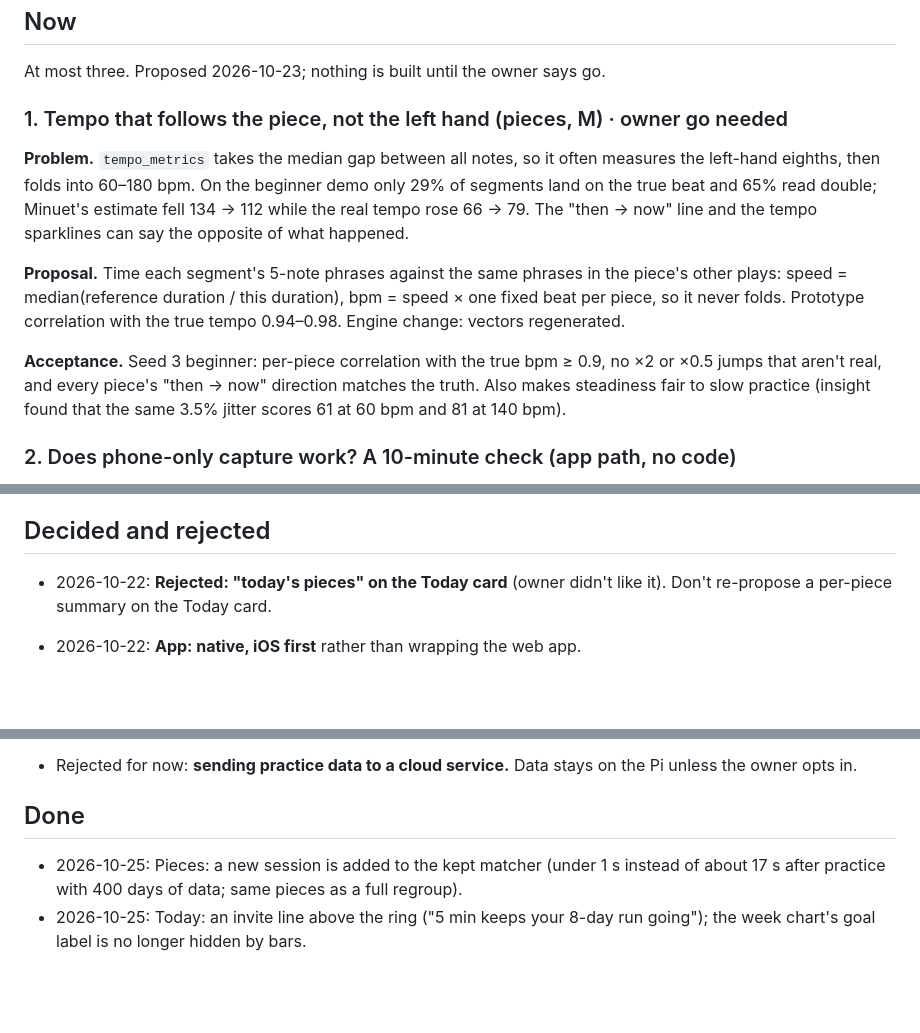
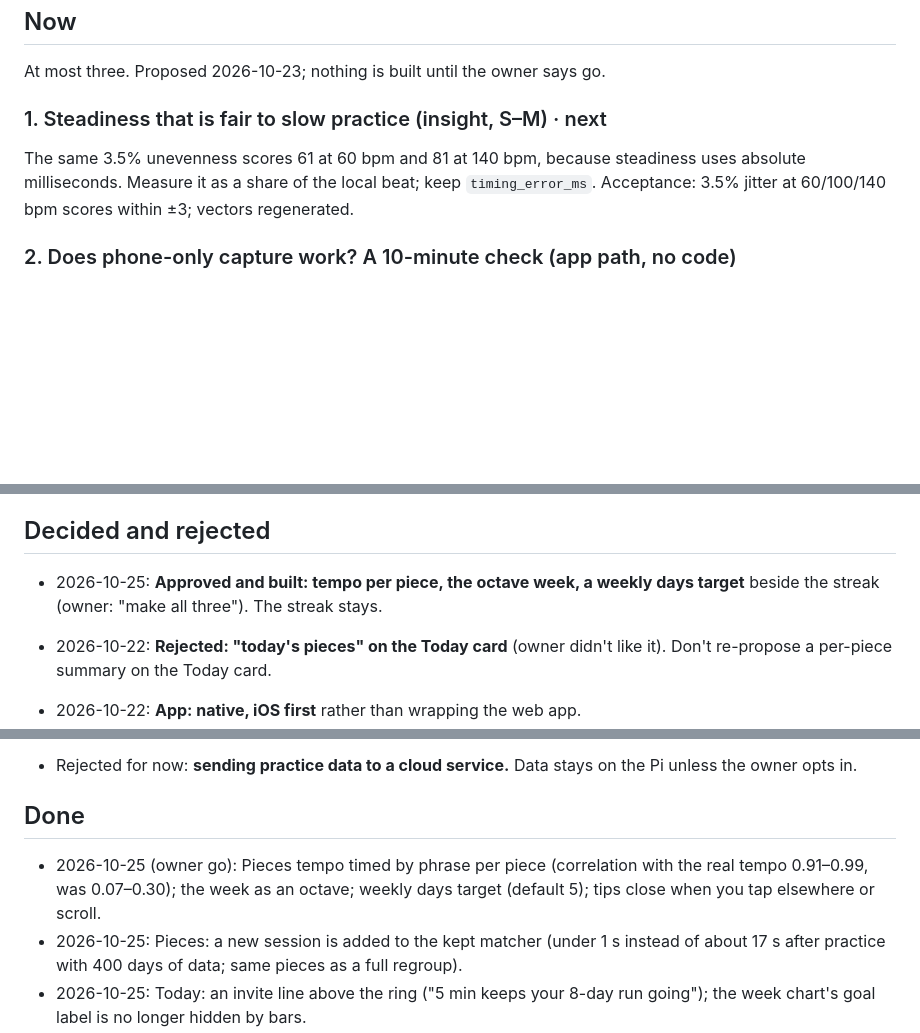
Before and after one commit to kiracih/pianotrack, a Markdown page: docs/ROADMAP.md, 3 parts joined by grey strips. GitHub-like rendering; blank space fills up the shorter version.

Commit message:
Roadmap: owner approvals of 2026-10-25 built; steadiness fix to Now
Co-Authored-By: Claude Opus 5.5 (1M context) <noreply@anthropic.com>
Claude-Session: https://claude.ai/code/session_01XCCUDBuyTevP1K1S3AtivC

```diff
--- a/docs/ROADMAP.md
+++ b/docs/ROADMAP.md
@@ -14,23 +14,11 @@ Previous: 2026-10-24 (piano-room look step 1, "then → now" per piece), 2026-10
 
 At most three. Proposed 2026-10-23; nothing is built until the owner says go.
 
-### 1. Tempo that follows the piece, not the left hand (pieces, M) · owner go needed
+### 1. Steadiness that is fair to slow practice (insight, S–M) · next
 
-**Problem.** `tempo_metrics` takes the median gap between all notes, so it often
-measures the left-hand eighths, then folds into 60–180 bpm. On the beginner demo only
-29% of segments land on the true beat and 65% read double; Minuet's estimate fell
-134 → 112 while the real tempo rose 66 → 79. The "then → now" line and the tempo
-sparklines can say the opposite of what happened.
-
-**Proposal.** Time each segment's 5-note phrases against the same phrases in the
-piece's other plays: speed = median(reference duration / this duration), bpm = speed ×
-one fixed beat per piece, so it never folds. Prototype correlation with the true tempo
-0.94–0.98. Engine change: vectors regenerated.
-
-**Acceptance.** Seed 3 beginner: per-piece correlation with the true bpm ≥ 0.9, no ×2
-or ×0.5 jumps that aren't real, and every piece's "then → now" direction matches the
-truth. Also makes steadiness fair to slow practice (insight found that the same 3.5%
-jitter scores 61 at 60 bpm and 81 at 140 bpm).
+The same 3.5% unevenness scores 61 at 60 bpm and 81 at 140 bpm, because steadiness uses
+absolute milliseconds. Measure it as a share of the local beat; keep `timing_error_ms`.
+Acceptance: 3.5% jitter at 60/100/140 bpm scores within ±3; vectors regenerated.
 
 ### 2. Does phone-only capture work? A 10-minute check (app path, no code)
 
@@ -251,6 +239,8 @@ GitHub under MIT since 2026-10-20, which counts as prior disclosure for a patent
 
 ## Decided and rejected
 
+- 2026-10-25: **Approved and built: tempo per piece, the octave week, a weekly days
+  target** beside the streak (owner: "make all three"). The streak stays.
 - 2026-10-22: **Rejected: "today's pieces" on the Today card** (owner didn't like it).
   Don't re-propose a per-piece summary on the Today card.
 - 2026-10-22: **App: native, iOS first** rather than wrapping the web app.
@@ -277,6 +267,9 @@ GitHub under MIT since 2026-10-20, which counts as prior disclosure for a patent
 
 ## Done
 
+- 2026-10-25 (owner go): Pieces tempo timed by phrase per piece (correlation with the real
+  tempo 0.91–0.99, was 0.07–0.30); the week as an octave; weekly days target (default 5);
+  tips close when you tap elsewhere or scroll.
 - 2026-10-25: Pieces: a new session is added to the kept matcher (under 1 s instead of
   about 17 s after practice with 400 days of data; same pieces as a full regroup).
 - 2026-10-25: Today: an invite line above the ring ("5 min keeps your 8-day run going");
```
